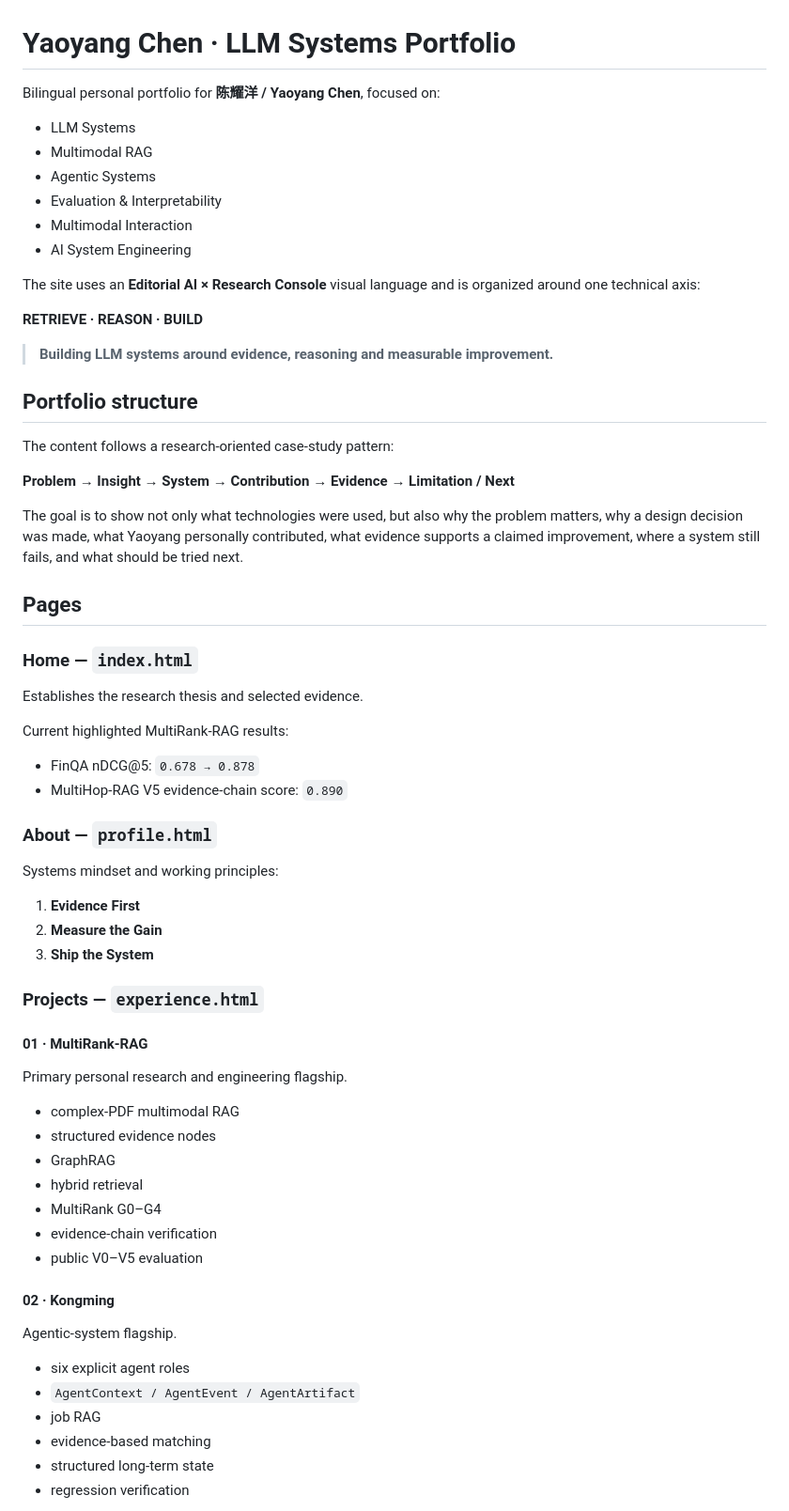
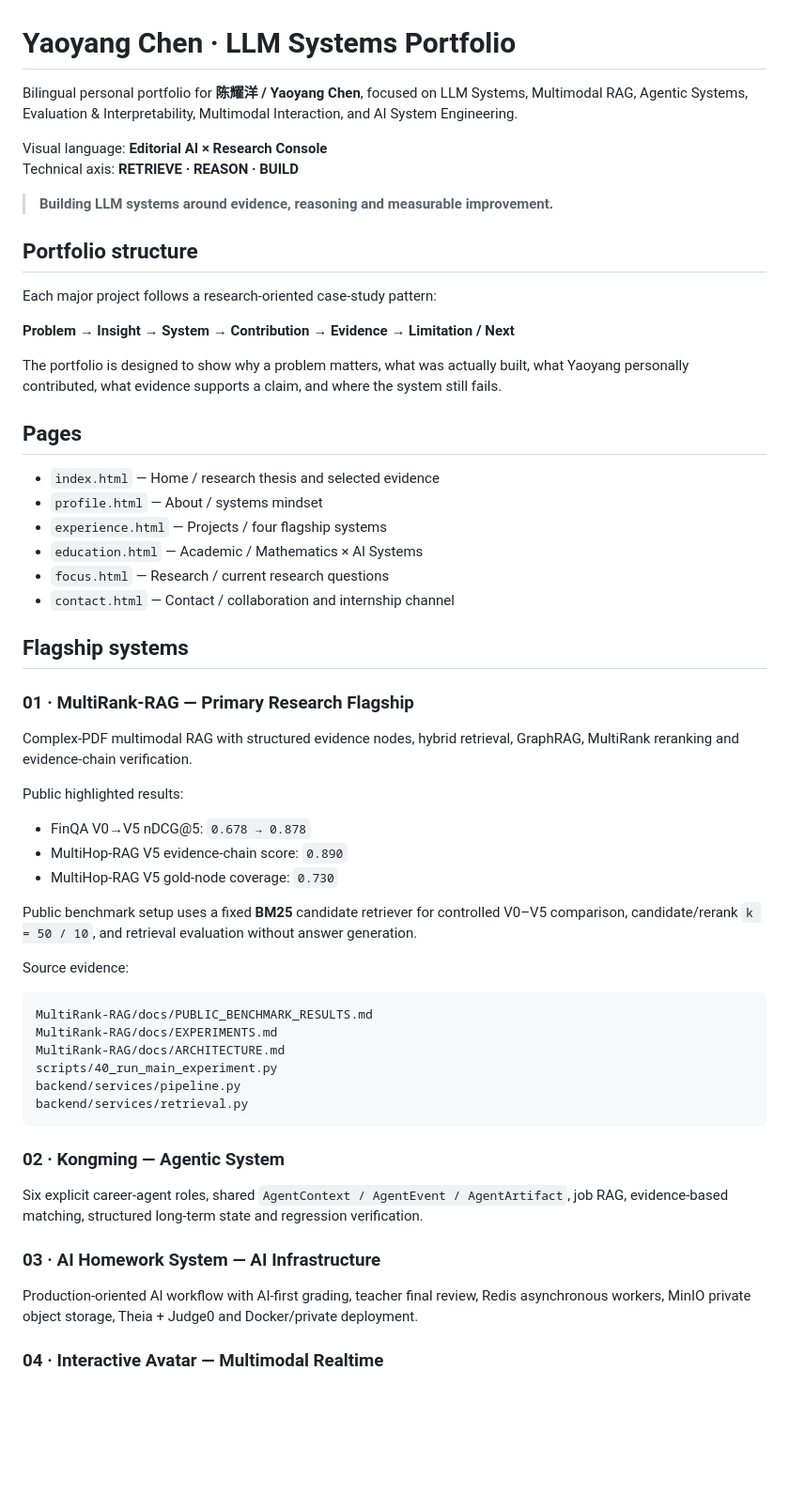
Before and after one commit to luxury221/Personal-Web_CYY, a Markdown page: README.md, the part around one of its changes. Shown at 94% size. Rendered like a GitHub page; blank space fills up the shorter version.

````diff
--- a/README.md
+++ b/README.md
@@ -1,67 +1,61 @@
 # Yaoyang Chen · LLM Systems Portfolio
 
-Bilingual personal portfolio for **陈耀洋 / Yaoyang Chen**, focused on:
+Bilingual personal portfolio for **陈耀洋 / Yaoyang Chen**, focused on LLM Systems, Multimodal RAG, Agentic Systems, Evaluation & Interpretability, Multimodal Interaction, and AI System Engineering.
 
-- LLM Systems
-- Multimodal RAG
-- Agentic Systems
-- Evaluation & Interpretability
-- Multimodal Interaction
-- AI System Engineering
-
-The site uses an **Editorial AI × Research Console** visual language and is organized around one technical axis:
-
-**RETRIEVE · REASON · BUILD**
+Visual language: **Editorial AI × Research Console**
+Technical axis: **RETRIEVE · REASON · BUILD**
 
 > **Building LLM systems around evidence, reasoning and measurable improvement.**
 
 ## Portfolio structure
 
-The content follows a research-oriented case-study pattern:
+Each major project follows a research-oriented case-study pattern:
 
 **Problem → Insight → System → Contribution → Evidence → Limitation / Next**
 
-The goal is to show not only what technologies were used, but also why the problem matters, why a design decision was made, what Yaoyang personally contributed, what evidence supports a claimed improvement, where a system still fails, and what should be tried next.
+The portfolio is designed to show why a problem matters, what was actually built, what Yaoyang personally contributed, what evidence supports a claim, and where the system still fails.
 
 ## Pages
 
-### Home — `index.html`
+- `index.html` — Home / research thesis and selected evidence
+- `profile.html` — About / systems mindset
+- `experience.html` — Projects / four flagship systems
+- `education.html` — Academic / Mathematics × AI Systems
+- `focus.html` — Research / current research questions
+- `contact.html` — Contact / collaboration and internship channel
 
-Establishes the research thesis and selected evidence.
+## Flagship systems
 
-Current highlighted MultiRank-RAG results:
+### 01 · MultiRank-RAG — Primary Research Flagship
 
-- FinQA nDCG@5: `0.678 → 0.878`
+Complex-PDF multimodal RAG with structured evidence nodes, hybrid retrieval, GraphRAG, MultiRank reranking and evidence-chain verification.
+
+Public highlighted results:
+
+- FinQA V0→V5 nDCG@5: `0.678 → 0.878`
 - MultiHop-RAG V5 evidence-chain score: `0.890`
+- MultiHop-RAG V5 gold-node coverage: `0.730`
 
-### About — `profile.html`
+Public benchmark setup uses a fixed **BM25** candidate retriever for controlled V0–V5 comparison, candidate/rerank `k = 50 / 10`, and retrieval evaluation without answer generation.
 
-Systems mindset and working principles:
+Source evidence:
 
-1. **Evidence First**
-2. **Measure the Gain**
-3. **Ship the System**
+```text
+MultiRank-RAG/docs/PUBLIC_BENCHMARK_RESULTS.md
+MultiRank-RAG/docs/EXPERIMENTS.md
+MultiRank-RAG/docs/ARCHITECTURE.md
+scripts/40_run_main_experiment.py
+backend/services/pipeline.py
+backend/services/retrieval.py
+```
 
-### Projects — `experience.html`
+### 02 · Kongming — Agentic System
 
-#### 01 · MultiRank-RAG
-Primary personal research and engineering flagship.
+Six explicit career-agent roles, shared `AgentContext / AgentEvent / AgentArtifact`, job RAG, evidence-based matching, structured long-term state and regression verification.
 
-- complex-PDF multimodal RAG
-- structured evidence nodes
-- GraphRAG
-- hybrid retrieval
-- MultiRank G0–G4
-- evidence-chain verification
-- public V0–V5 evaluation
+### 03 · AI Homework System — AI Infrastructure
 
-#### 02 · Kongming
-Agentic-system flagship.
+Production-oriented AI workflow with AI-first grading, teacher final review, Redis asynchronous workers, MinIO private object storage, Theia + Judge0 and Docker/private deployment.
 
-- six explicit agent roles
-- `AgentContext / AgentEvent / AgentArtifact`
-- job RAG
-- evidence-based matching
-- structured long-term state
-- regression verification
+### 04 · Interactive Avatar — Multimodal Realtime
 
````
Also changed, not shown: other parts of README.md (+41 -143 lines).
